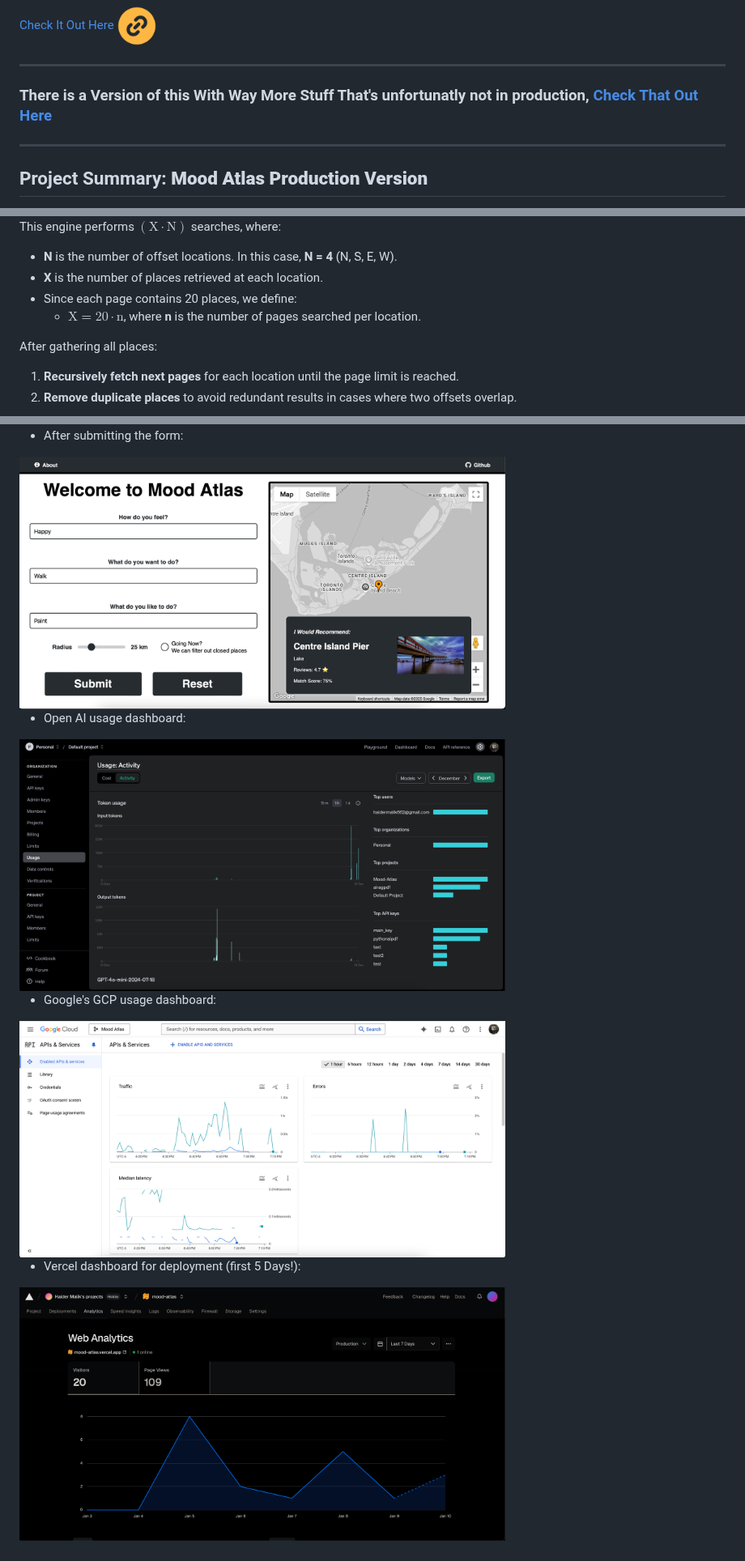
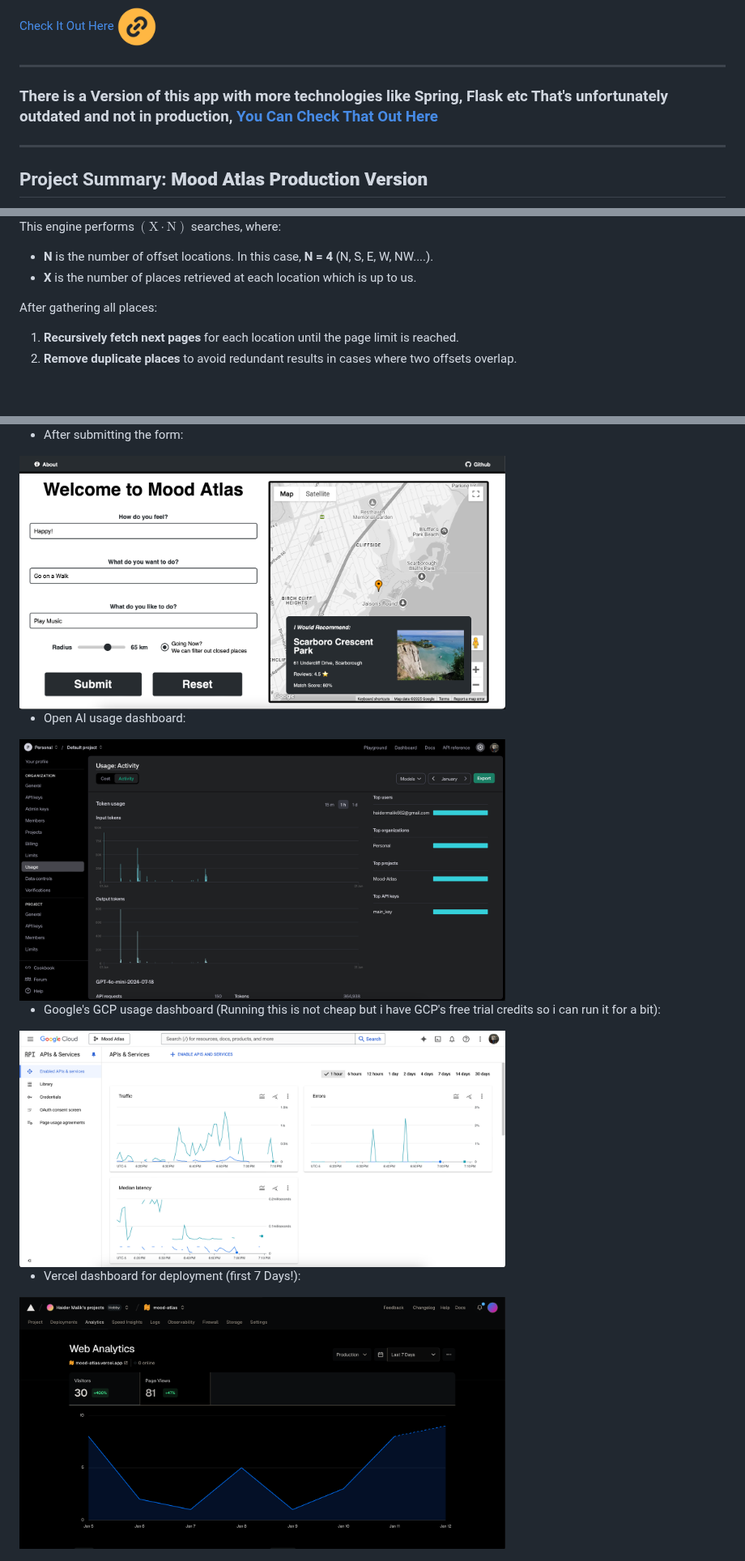
Before and after one commit to HaiderMalikk/Mood-Atlas, a Markdown page: README.md, 3 parts joined by grey strips. Shown at 81% size. Drawn GitHub-style; pictures changed too: public/afterprompt.png (added), public/afterpromt.png (deleted), public/openai.png; blank space fills up the shorter version.

```diff
--- a/README.md
+++ b/README.md
@@ -10,7 +10,7 @@
 
 
 ---
-### There is a Version of this With Way More Stuff That's unfortunatly not in production, <a href="https://github.com/HaiderMalikk/mood-atlas" style="color: blue;">Check That Out Here</a>
+### There is a Version of this app with more technologies like Spring, Flask etc That's unfortunately outdated and not in production, <a href="https://github.com/HaiderMalikk/mood-atlas" style="color: blue;">You Can Check That Out Here</a>
 
 ---
 
@@ -154,10 +178,8 @@ Each search retrieves `n` pages of results, with **20 places per page**, ensurin
 <img src="./public/ifnotdiv.jpg" alt="Home" width="600" height="auto" />
 
 This engine performs **$(\text{X} \cdot \text{N})$** searches, where:
-- **N** is the number of offset locations. In this case, **N = 4** (N, S, E, W).
-- **X** is the number of places retrieved at each location.
-- Since each page contains 20 places, we define:
-  - **$\text{X} = \text{20} \cdot \text{n}$**, where **n** is the number of pages searched per location.
+- **N** is the number of offset locations. In this case, **N = 4** (N, S, E, W, NW....).
+- **X** is the number of places retrieved at each location which is up to us.
 
 After gathering all places:
 1. **Recursively fetch next pages** for each location until the page limit is reached.
@@ -329,13 +341,13 @@ Create And Deploy This Project As A Web App, Giving user free access to the webs
 <img src="./public/firstin.png" alt="Home" width="600" height="auto" />
 
 - After submitting the form:
-<img src="./public/afterpromt.png" alt="Home" width="600" height="auto" />
+<img src="./public/afterprompt.png" alt="Home" width="600" height="auto" />
 
 - Open AI usage dashboard:
 <img src="./public/openai.png" alt="Home" width="600" height="auto" />
 
-- Google's GCP usage dashboard:
+- Google's GCP usage dashboard (Running this is not cheap but i have GCP's free trial credits so i can run it for a bit):
 <img src="./public/gcp.png" alt="Home" width="600" height="auto" />
 
-- Vercel dashboard for deployment (first 5 Days!):
+- Vercel dashboard for deployment (first 7 Days!):
 <img src="./public/vercel.png" alt="Home" width="600" height="auto " />
```
Also changed, not shown: other parts of README.md (+65 -51 lines), 8 other files.
